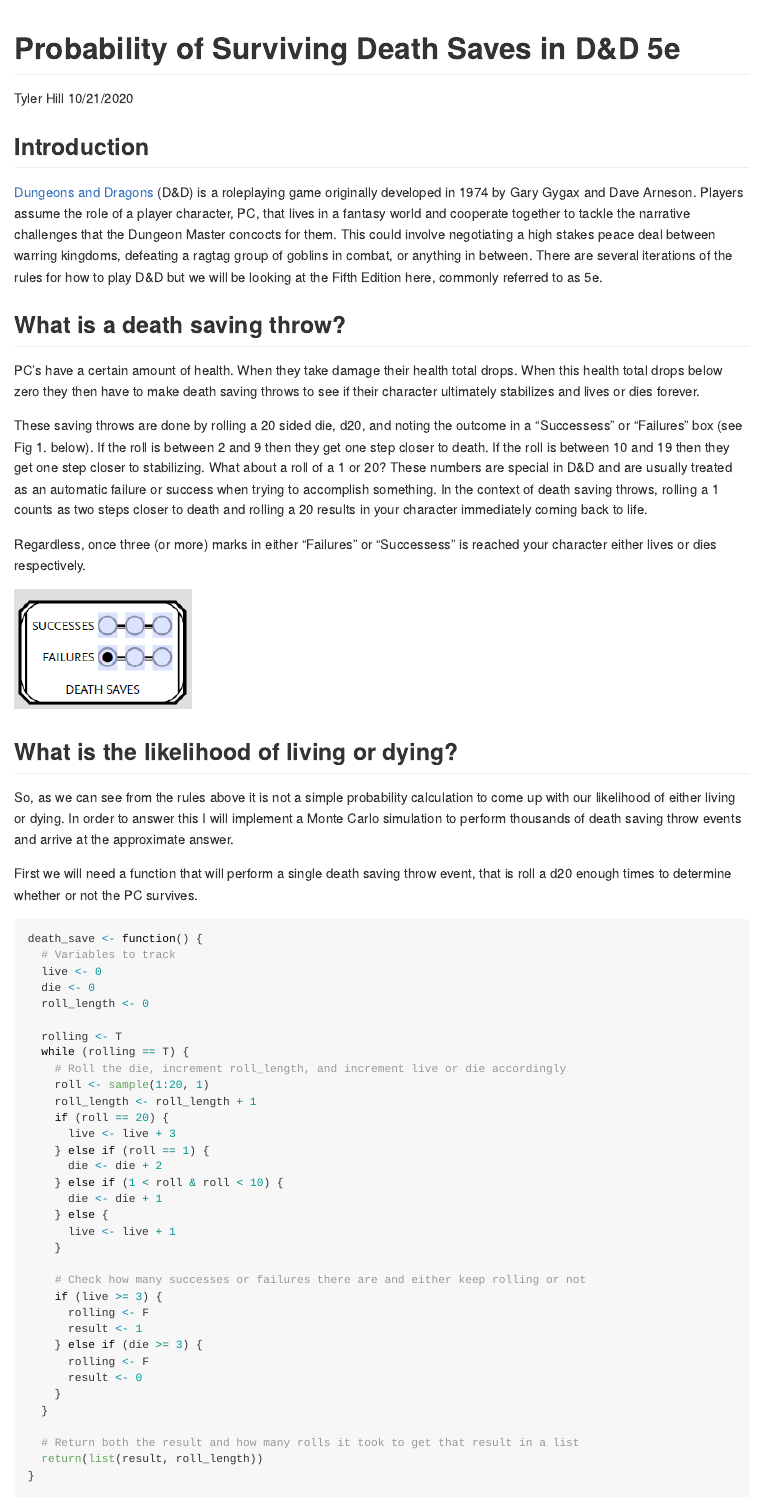
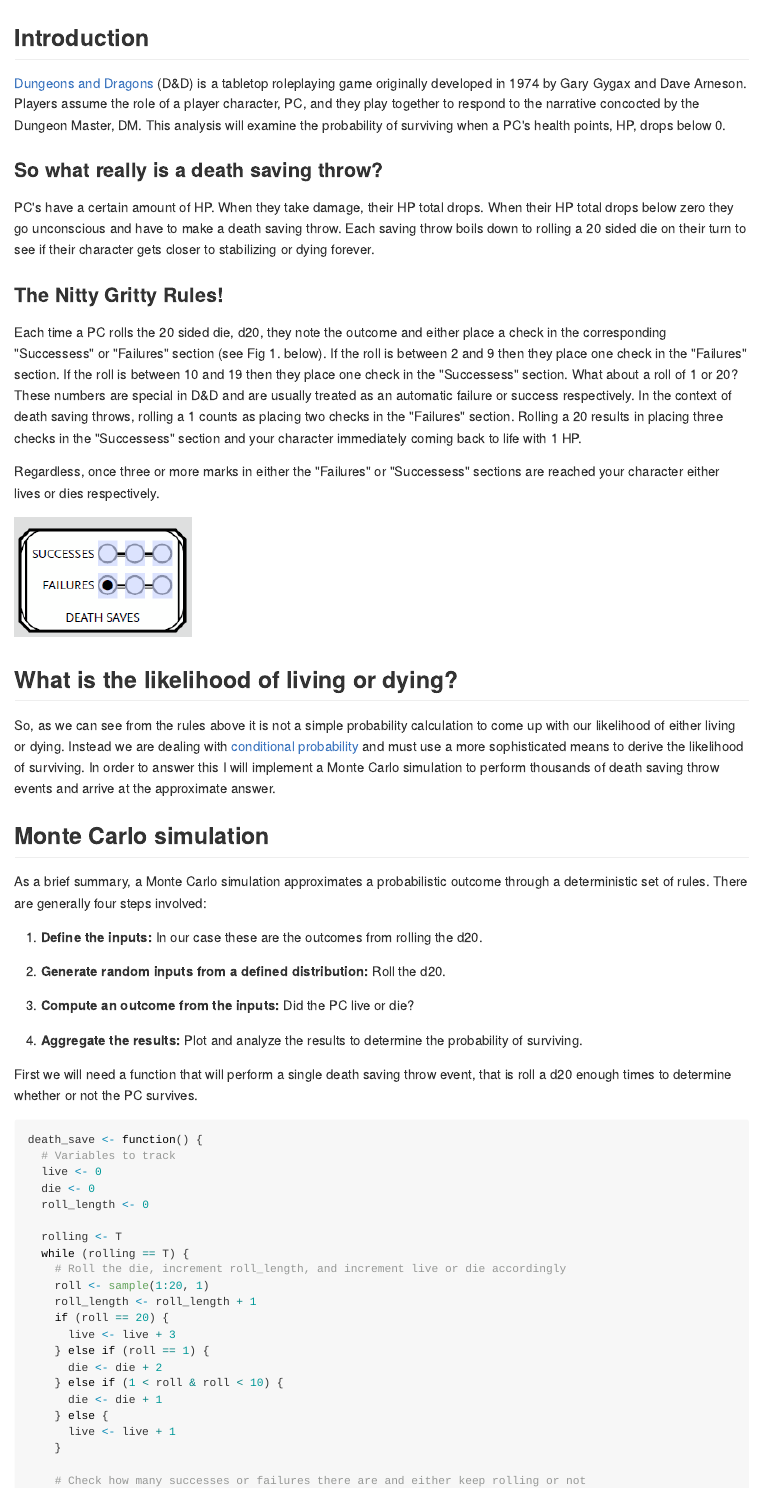
Before and after one commit to tylerhill90/death-saving-throw-survival-dnd-5e, an R Markdown document (death_save_probs.Rmd): the page in a window 1100 px wide, from its top. The pictures show the output file death_save_probs.md that the author committed with the source, drawn offline in the style of GitHub; long lines of code are wrapped.

Commit message:
Proof-reading edits

````diff
--- a/death_save_probs.Rmd
+++ b/death_save_probs.Rmd
@@ -1,8 +1,9 @@
 ---
 title: "Probability of Surviving Death Saves in D&D 5e"
 author: "Tyler Hill"
-date: "10/21/2020"
-output: rmarkdown::github_document
+output:
+  html_document:
+    keep_md: true
 ---
 
 ```{r setup, include=FALSE}
@@ -10,19 +11,39 @@ knitr::opts_chunk$set(echo = TRUE)
 ```
 
 ## Introduction
-[Dungeons and Dragons](https://en.wikipedia.org/wiki/Dungeons_%26_Dragons) (D&D) is a roleplaying game originally developed in 1974 by Gary Gygax and Dave Arneson. Players assume the role of a player character, PC, that lives in a fantasy world and cooperate together to tackle the narrative challenges that the Dungeon Master concocts for them. This could involve negotiating a high stakes peace deal between warring kingdoms, defeating a ragtag group of goblins in combat, or anything in between. There are several iterations of the rules for how to play D&D but we will be looking at the Fifth Edition here, commonly referred to as 5e.
 
-## What is a death saving throw?
-PC's have a certain amount of health. When they take damage their health total drops. When this health total drops below zero they then have to make death saving throws to see if their character ultimately stabilizes and lives or dies forever.
+[Dungeons and Dragons](https://en.wikipedia.org/wiki/Dungeons_%26_Dragons) (D&D) is a tabletop roleplaying game originally developed in 1974 by Gary Gygax and Dave Arneson. Players assume the role of a player character, PC, and they play together to respond to the narrative concocted by the Dungeon Master, DM. This analysis will examine the probability of surviving when a PC's health points, HP, drops below 0.
 
-These saving throws are done by rolling a 20 sided die, d20, and noting the outcome in a "Successess" or "Failures" box (see Fig 1. below). If the roll is between 2 and 9 then they get one step closer to death. If the roll is between 10 and 19 then they get one step closer to stabilizing. What about a roll of a 1 or 20? These numbers are special in D&D and are usually treated as an automatic failure or success when trying to accomplish something. In the context of death saving throws, rolling a 1 counts as two steps closer to death and rolling a 20 results in your character immediately coming back to life.
 
-Regardless, once three (or more) marks in either "Failures" or "Successess" is reached your character either lives or dies respectively.
+### So what really is a death saving throw?
+
+PC's have a certain amount of HP. When they take damage, their HP total drops. When their HP total drops below zero they go unconscious and have to make a death saving throw. Each saving throw boils down to rolling a 20 sided die on their turn to see if their character gets closer to stabilizing or dying forever.
+
+### The Nitty Gritty Rules!
+
+Each time a PC rolls the 20 sided die, d20, they note the outcome and either place a check in the corresponding "Successess" or "Failures" section (see Fig 1. below). If the roll is between 2 and 9 then they place one check in the "Failures" section. If the roll is between 10 and 19 then they place one check in the "Successess" section. What about a roll of 1 or 20? These numbers are special in D&D and are usually treated as an automatic failure or success respectively. In the context of death saving throws, rolling a 1 counts as placing two checks in the "Failures" section. Rolling a 20 results in placing three checks in the "Successess" section and your character immediately coming back to life with 1 HP.
+
+Regardless, once three or more marks in either the "Failures" or "Successess" sections are reached your character either lives or dies respectively.
 
 ![Figure 1. Death Saving Throw Tracker on a D&D 5e Character Sheet showing one failure marked.](death_save_box.png)
 
+
 ## What is the likelihood of living or dying?
-So, as we can see from the rules above it is not a simple probability calculation to come up with our likelihood of either living or dying. In order to answer this I will implement a Monte Carlo simulation to perform thousands of death saving throw events and arrive at the approximate answer.
+
+So, as we can see from the rules above it is not a simple probability calculation to come up with our likelihood of either living or dying. Instead we are dealing with [conditional probability](https://en.wikipedia.org/wiki/Conditional_probability) and must use a more sophisticated means to derive the likelihood of surviving. In order to answer this I will implement a Monte Carlo simulation to perform thousands of death saving throw events and arrive at the approximate answer.
+
+
+## Monte Carlo simulation
+
+As a brief summary, a Monte Carlo simulation approximates a probabilistic outcome through a deterministic set of rules. There are generally four steps involved:
+
+1. **Define the inputs:** In our case these are the outcomes from rolling the d20.
+
+2. **Generate random inputs from a defined distribution:** Roll the d20.
+
+3. **Compute an outcome from the inputs:** Did the PC live or die?
+
+4. **Aggregate the results:** Plot and analyze the results to determine the probability of surviving.
 
 First we will need a function that will perform a single death saving throw event, that is roll a d20 enough times to determine whether or not the PC survives.
 
````
Also changed, not shown: death_save_probs.html (added), death_save_probs.md, death_save_probs_files/figure-gfm/unnamed-chunk-3-1.png, death_save_probs_files/figure-html/unnamed-chunk-3-1.png (added), death_save_probs_files/figure-html/unnamed-chunk-4-1.png (added), death_save_probs.Rmd (6 more changed lines).
